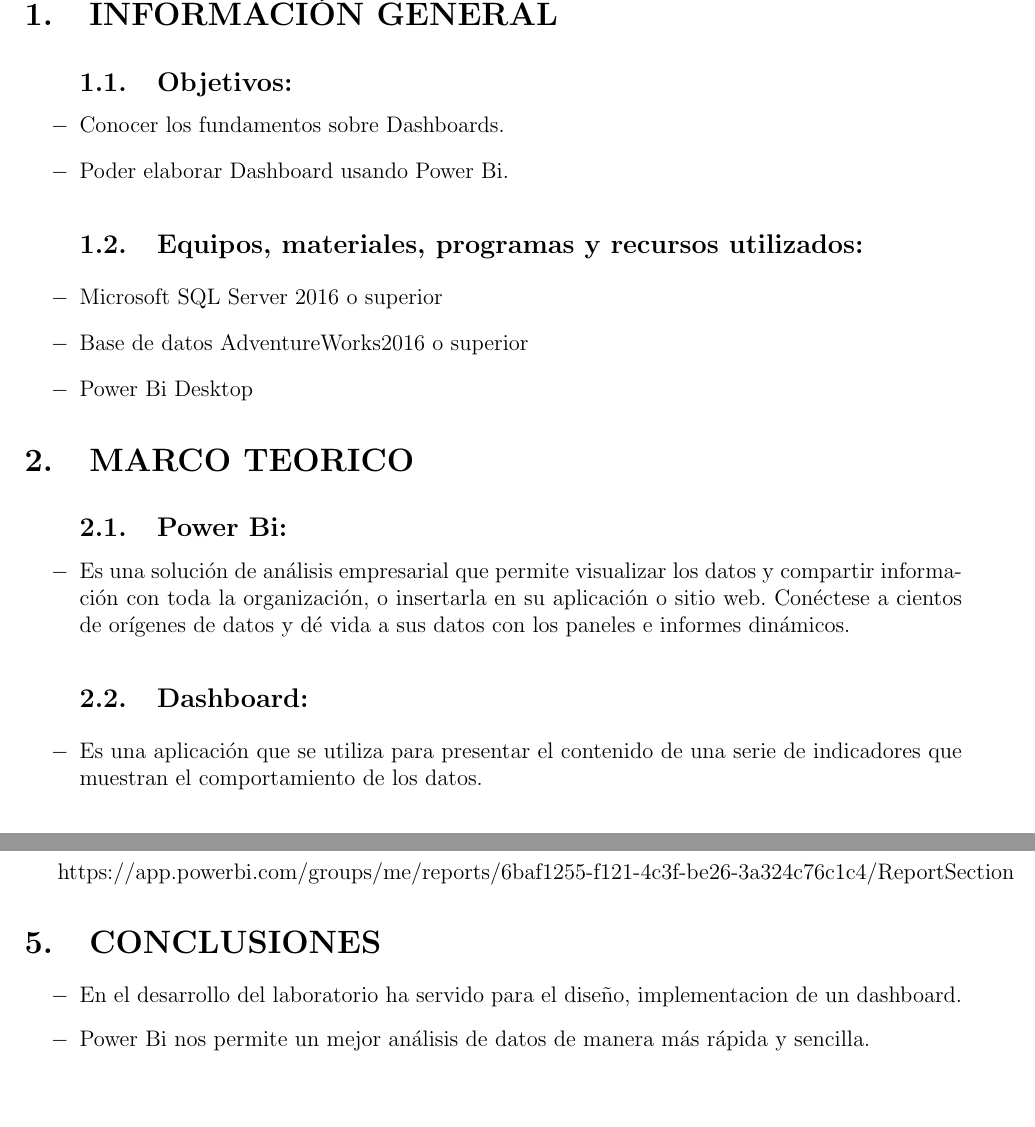
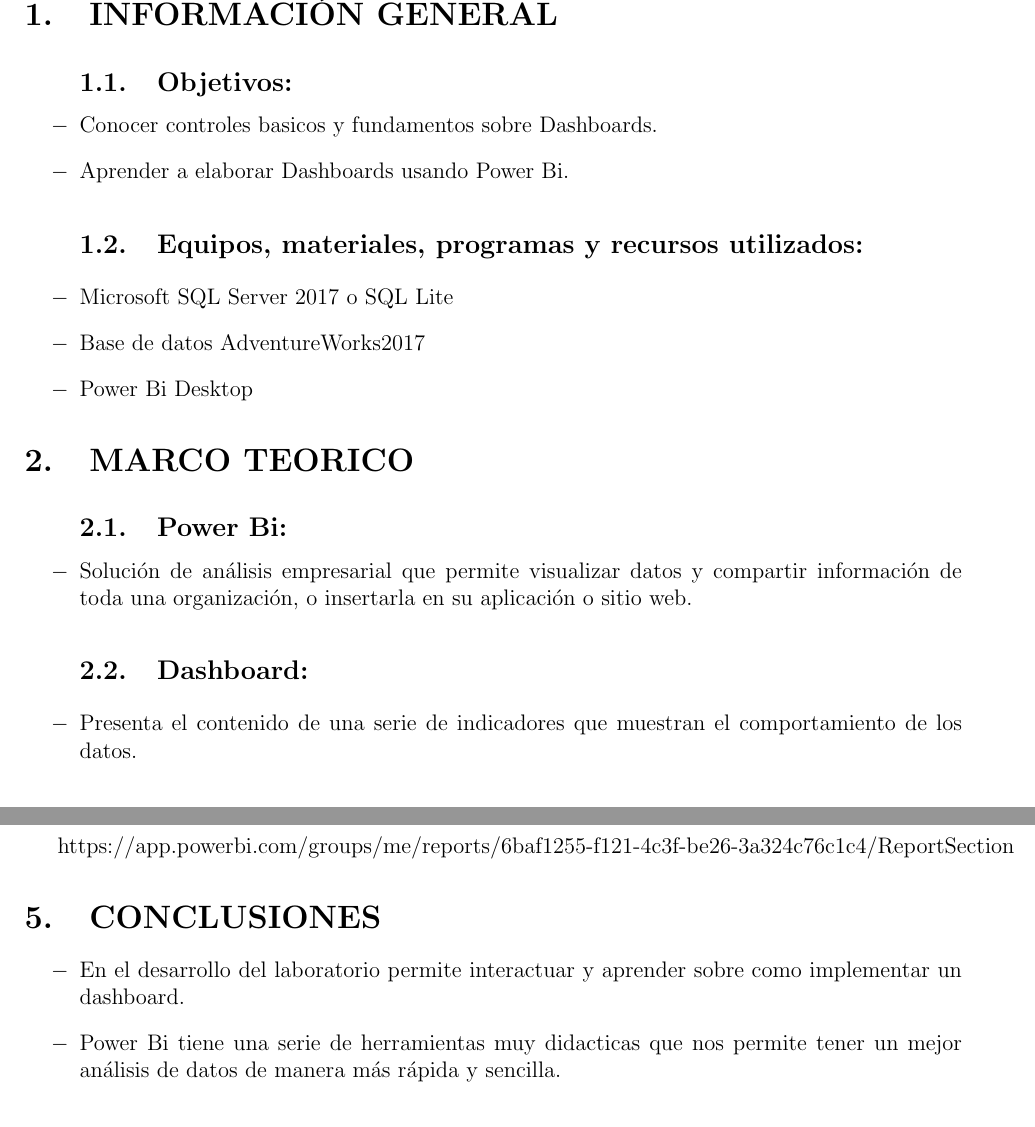
Before and after one commit to MarlonXavierVillegasArando/Lab1_PowerBI, a LaTeX document (Informe1/InformeLaboratorio01.tex): two parts of pages 2 and 3 of 3, joined at a grey line, cut so that both start at the same text, the shorter picture padded with empty space. Compiled offline with pdfLaTeX.

Commit message:
actualizado

```diff
--- a/Informe1/InformeLaboratorio01.tex
+++ b/Informe1/InformeLaboratorio01.tex
@@ -93,21 +93,20 @@ Arlyn Alejandra Cotrado Coaquira	\hfill	(2016054466)
 \section{INFORMACIÓN GENERAL}
 	\begin{itemize}
 \subsection{Objetivos:}
-	\item Conocer los fundamentos sobre Dashboards.
-	\item Poder elaborar Dashboard usando Power Bi.
+	\item Conocer controles basicos y fundamentos sobre Dashboards.
+	\item Aprender a elaborar Dashboards usando Power Bi.
 \subsection{Equipos, materiales, programas y recursos utilizados:}
-	\item Microsoft SQL Server 2016 o superior
-	\item Base de datos AdventureWorks2016 o superior
+	\item Microsoft SQL Server 2017 o SQL Lite
+	\item Base de datos AdventureWorks2017
 	\item Power Bi Desktop
 \end{itemize}
 
 \section{MARCO TEORICO}
 \begin{itemize}
 \subsection{Power Bi:}
-	\item Es una solución de análisis empresarial que permite visualizar los datos y compartir información con toda la organización, o insertarla en su aplicación o sitio web. Conéctese a cientos de orígenes de datos y dé vida a sus datos con los paneles e informes dinámicos.
+	\item Solución de análisis empresarial que permite visualizar datos y compartir información de toda una organización, o insertarla en su aplicación o sitio web.
 \subsection{Dashboard:}
-	\item Es una aplicación que se utiliza para presentar el
-contenido de una serie de indicadores que muestran el comportamiento de los datos.
+	\item Presenta el contenido de una serie de indicadores que muestran el comportamiento de los datos.
 \end{itemize}
 \section{PROCEDIMIENTO}
 \begin{itemize}
@@ -134,8 +133,8 @@ GROUP BY P.ProductID, P.Name ORDER BY LineTotal DESC
 \par https://app.powerbi.com/groups/me/reports/6baf1255-f121-4c3f-be26-3a324c76c1c4/ReportSection
 \section{CONCLUSIONES}
 \begin{itemize}
-	\item En el desarrollo del laboratorio ha servido para el diseño, implementacion de un dashboard.
-	\item Power Bi nos permite un mejor análisis de datos de manera más rápida y sencilla.
+	\item En el desarrollo del laboratorio permite interactuar y aprender sobre como implementar un dashboard.
+	\item Power Bi tiene una serie de herramientas muy didacticas que nos permite tener un mejor análisis de datos de manera más rápida y sencilla.
 \end{itemize}
 \section{REFERENCIAS}
 \begin{itemize}
```
Also changed, not shown: Informe1/Imagenes/img.JPG (added), Informe1/Imagenes/img.png (deleted), Informe1/InformeLaboratorio01.pdf, Informe1/InformeLaboratorio01.tex (4 more changed lines), 1 other file.
